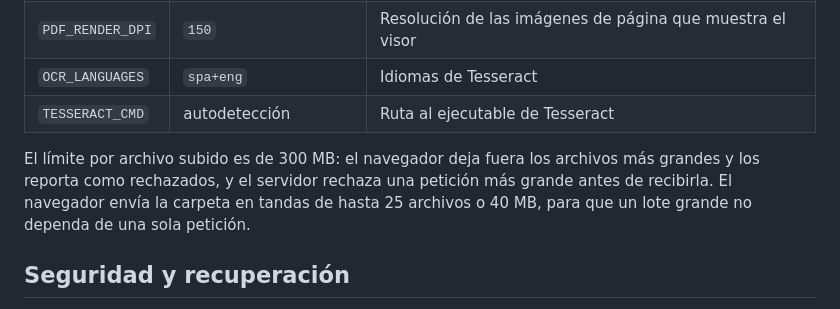
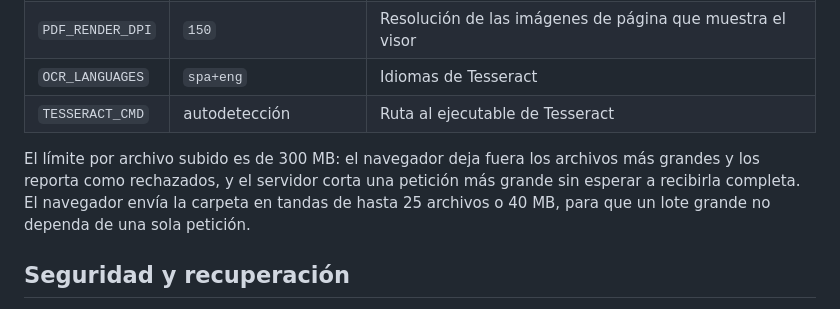
Before and after one commit to jadrianlg16/renombrador-pdf, a Markdown page: README.es.md, the part around the change. GitHub-like rendering.

Commit message:
Clarify when the server cuts off an oversized upload

```diff
--- a/README.es.md
+++ b/README.es.md
@@ -132,7 +132,7 @@ Variables de entorno:
 | `OCR_LANGUAGES` | `spa+eng` | Idiomas de Tesseract |
 | `TESSERACT_CMD` | autodetección | Ruta al ejecutable de Tesseract |
 
-El límite por archivo subido es de 300 MB: el navegador deja fuera los archivos más grandes y los reporta como rechazados, y el servidor rechaza una petición más grande antes de recibirla. El navegador envía la carpeta en tandas de hasta 25 archivos o 40 MB, para que un lote grande no dependa de una sola petición.
+El límite por archivo subido es de 300 MB: el navegador deja fuera los archivos más grandes y los reporta como rechazados, y el servidor corta una petición más grande sin esperar a recibirla completa. El navegador envía la carpeta en tandas de hasta 25 archivos o 40 MB, para que un lote grande no dependa de una sola petición.
 
 ## Seguridad y recuperación
 
```
